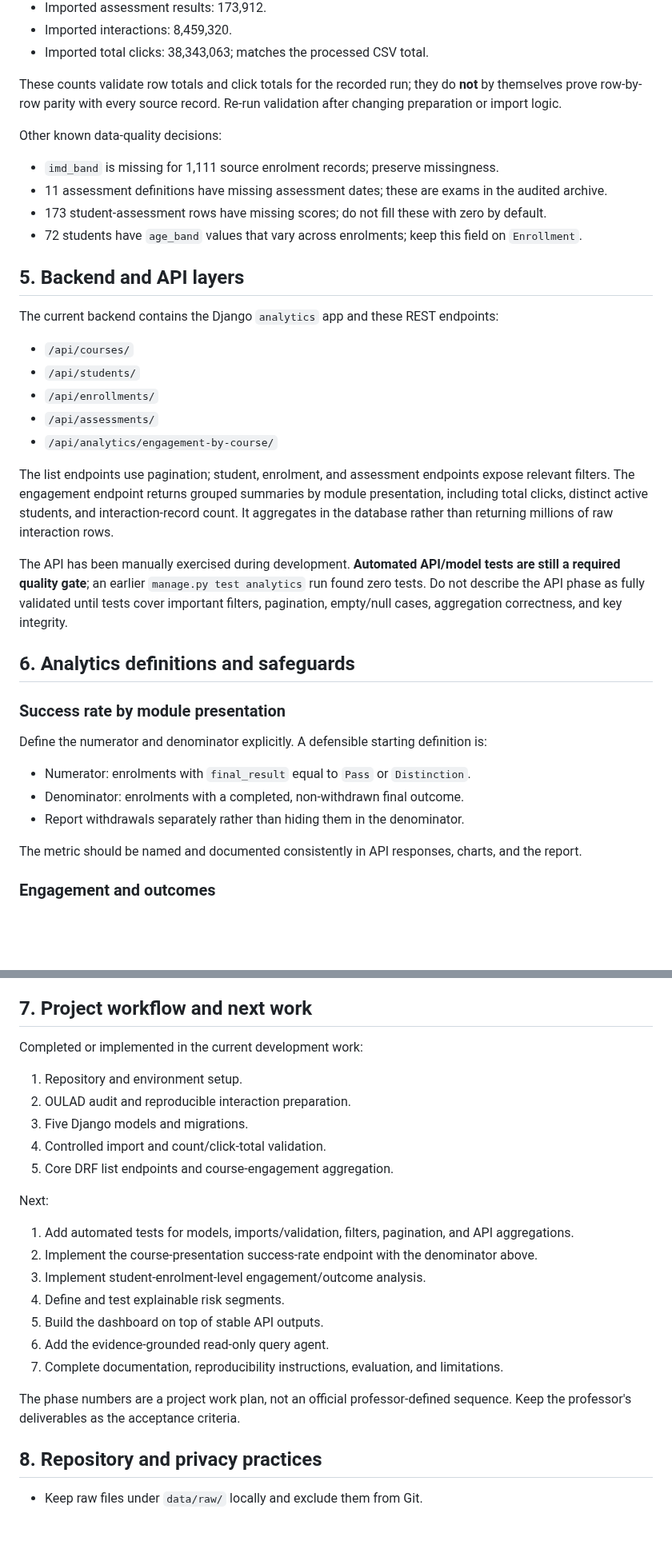
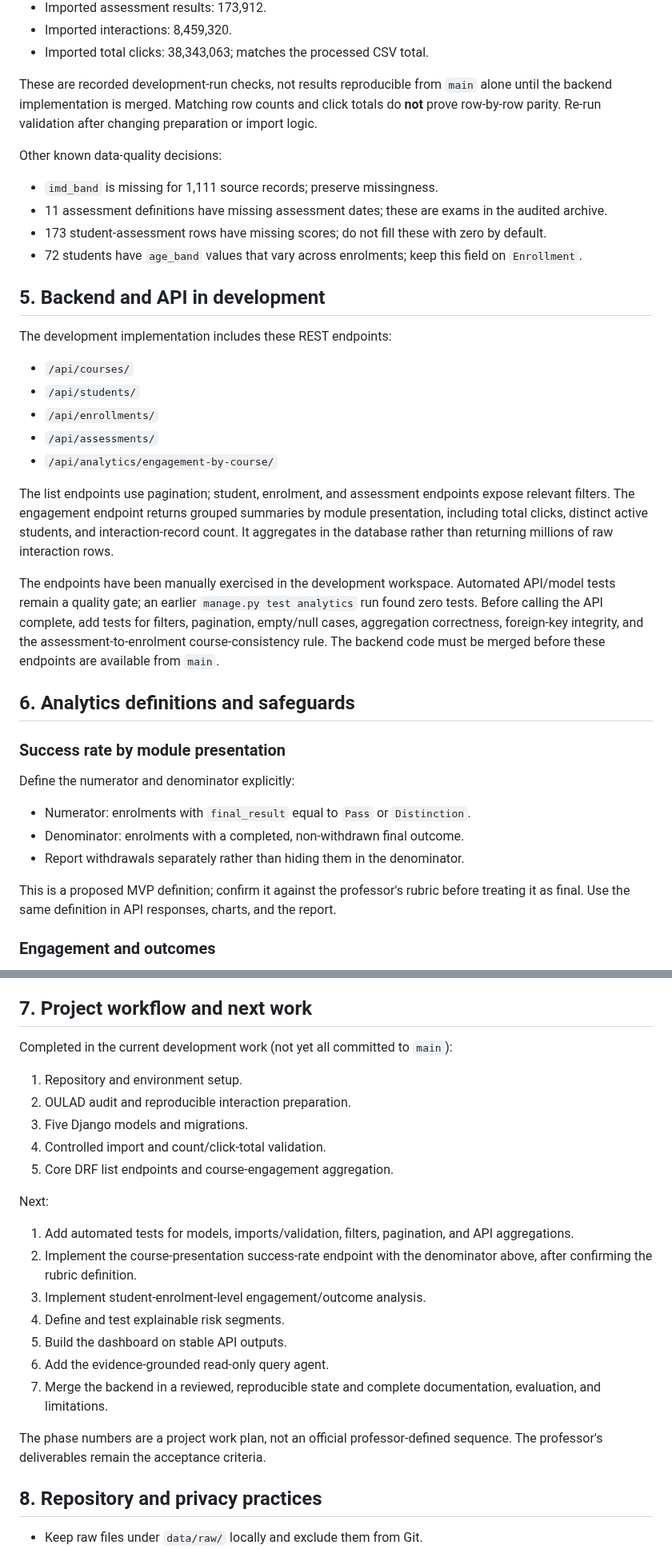
Before and after one commit to RosAI-27/OULA-DjangoProject, a Markdown page: docs/architecture.md, 2 parts joined by grey strips. Shown at 80% size. Drawn GitHub-style; blank space fills up the shorter version.

Commit message:
docs: reconcile docs/architecture.md with audited project state

```diff
--- a/docs/architecture.md
+++ b/docs/architecture.md
@@ -84,18 +86,17 @@ Recorded local preparation/import checkpoint:
 - Imported interactions: 8,459,320.
 - Imported total clicks: 38,343,063; matches the processed CSV total.
 
-These counts validate row totals and click totals for the recorded run; they do **not** by themselves prove row-by-row parity with every source record. Re-run validation after changing preparation or import logic.
+These are recorded development-run checks, not results reproducible from `main` alone until the backend implementation is merged. Matching row counts and click totals do **not** prove row-by-row parity. Re-run validation after changing preparation or import logic.
 
 Other known data-quality decisions:
-- `imd_band` is missing for 1,111 source enrolment records; preserve missingness.
+- `imd_band` is missing for 1,111 source records; preserve missingness.
 - 11 assessment definitions have missing assessment dates; these are exams in the audited archive.
 - 173 student-assessment rows have missing scores; do not fill these with zero by default.
 - 72 students have `age_band` values that vary across enrolments; keep this field on `Enrollment`.
 
-## 5. Backend and API layers
+## 5. Backend and API in development
 
-The current backend contains the Django `analytics` app and these REST endpoints:
-
+The development implementation includes these REST endpoints:
 - `/api/courses/`
 - `/api/students/`
 - `/api/enrollments/`
@@ -104,19 +105,18 @@ The current backend contains the Django `analytics` app and these REST endpoints
 
 The list endpoints use pagination; student, enrolment, and assessment endpoints expose relevant filters. The engagement endpoint returns grouped summaries by module presentation, including total clicks, distinct active students, and interaction-record count. It aggregates in the database rather than returning millions of raw interaction rows.
 
-The API has been manually exercised during development. **Automated API/model tests are still a required quality gate**; an earlier `manage.py test analytics` run found zero tests. Do not describe the API phase as fully validated until tests cover important filters, pagination, empty/null cases, aggregation correctness, and key integrity.
+The endpoints have been manually exercised in the development workspace. Automated API/model tests remain a quality gate; an earlier `manage.py test analytics` run found zero tests. Before calling the API complete, add tests for filters, pagination, empty/null cases, aggregation correctness, foreign-key integrity, and the assessment-to-enrolment course-consistency rule. The backend code must be merged before these endpoints are available from `main`.
 
 ## 6. Analytics definitions and safeguards
 
 ### Success rate by module presentation
 
-Define the numerator and denominator explicitly. A defensible starting definition is:
-
+Define the numerator and denominator explicitly:
 - Numerator: enrolments with `final_result` equal to `Pass` or `Distinction`.
 - Denominator: enrolments with a completed, non-withdrawn final outcome.
 - Report withdrawals separately rather than hiding them in the denominator.
 
-The metric should be named and documented consistently in API responses, charts, and the report.
+This is a proposed MVP definition; confirm it against the professor's rubric before treating it as final. Use the same definition in API responses, charts, and the report.
 
 ### Engagement and outcomes
 
@@ -130,7 +130,7 @@ The eventual query agent should be read-only and explain the course presentation
 
 ## 7. Project workflow and next work
 
-Completed or implemented in the current development work:
+Completed in the current development work (not yet all committed to `main`):
 1. Repository and environment setup.
 2. OULAD audit and reproducible interaction preparation.
 3. Five Django models and migrations.
@@ -139,14 +139,14 @@ Completed or implemented in the current development work:
 
 Next:
 1. Add automated tests for models, imports/validation, filters, pagination, and API aggregations.
-2. Implement the course-presentation success-rate endpoint with the denominator above.
+2. Implement the course-presentation success-rate endpoint with the denominator above, after confirming the rubric definition.
 3. Implement student-enrolment-level engagement/outcome analysis.
 4. Define and test explainable risk segments.
-5. Build the dashboard on top of stable API outputs.
+5. Build the dashboard on stable API outputs.
 6. Add the evidence-grounded read-only query agent.
-7. Complete documentation, reproducibility instructions, evaluation, and limitations.
+7. Merge the backend in a reviewed, reproducible state and complete documentation, evaluation, and limitations.
 
-The phase numbers are a project work plan, not an official professor-defined sequence. Keep the professor's deliverables as the acceptance criteria.
+The phase numbers are a project work plan, not an official professor-defined sequence. The professor's deliverables remain the acceptance criteria.
 
 ## 8. Repository and privacy practices
 
```
Also changed, not shown: other parts of docs/architecture.md (+6 -4 lines).
